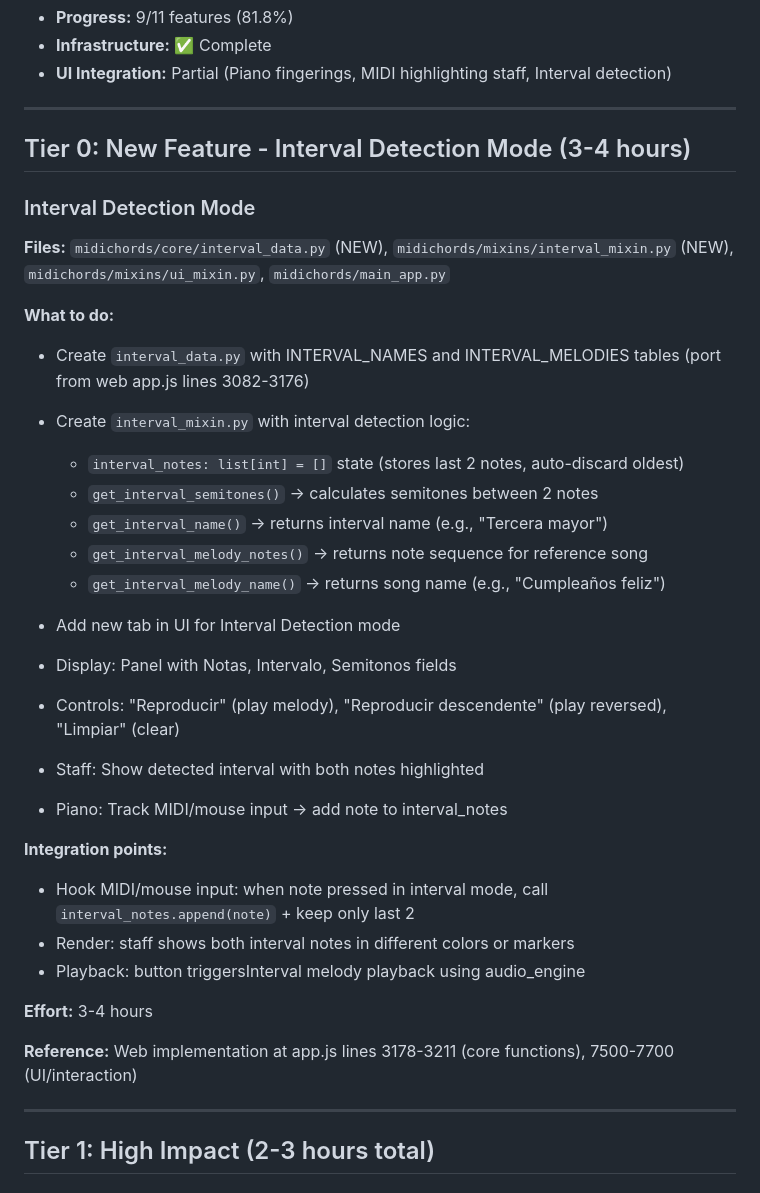
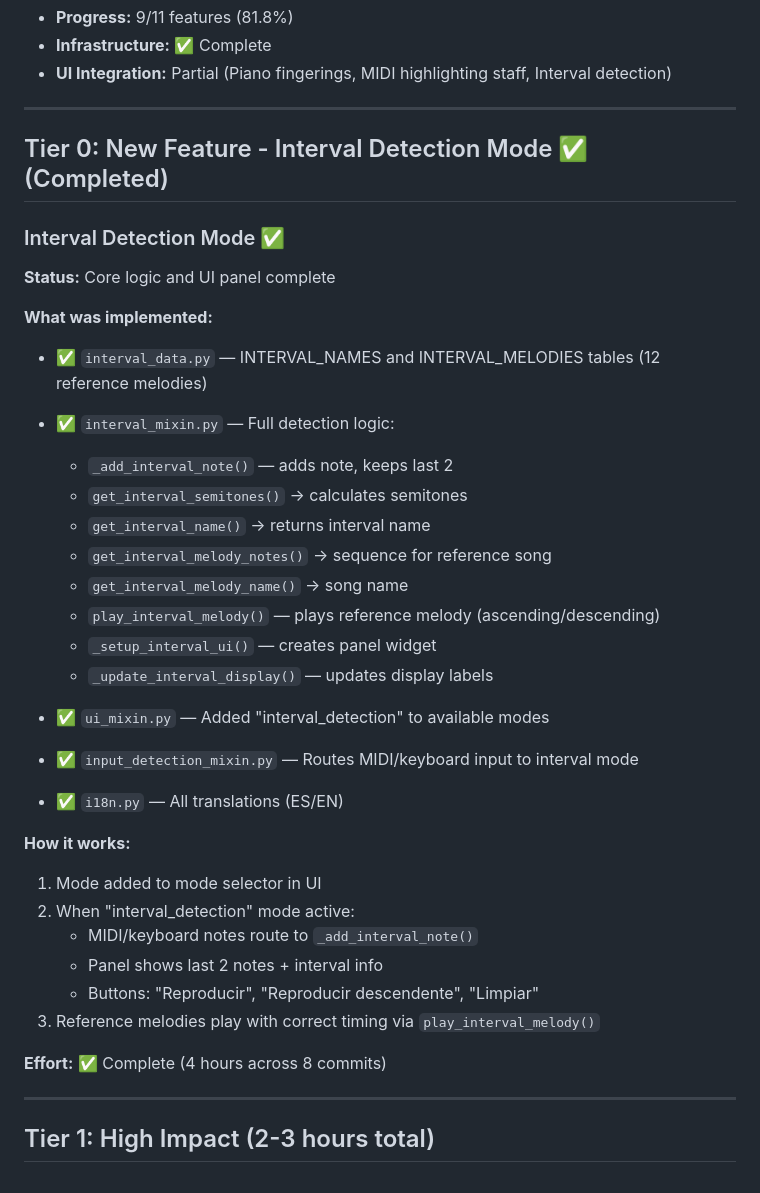
Before and after one commit to aortegaCampanillas/MIDIChords, a Markdown page: TODO_DESKTOP.md, the part around the change. GitHub-like rendering.

```diff
--- a/TODO_DESKTOP.md
+++ b/TODO_DESKTOP.md
@@ -7,34 +7,36 @@
 
 ---
 
-## Tier 0: New Feature - Interval Detection Mode (3-4 hours)
+## Tier 0: New Feature - Interval Detection Mode ✅ (Completed)
 
-### Interval Detection Mode
-**Files:** `midichords/core/interval_data.py` (NEW), `midichords/mixins/interval_mixin.py` (NEW), `midichords/mixins/ui_mixin.py`, `midichords/main_app.py`
+### Interval Detection Mode ✅
+**Status:** Core logic and UI panel complete
 
-**What to do:**
-- Create `interval_data.py` with INTERVAL_NAMES and INTERVAL_MELODIES tables (port from web app.js lines 3082-3176)
-- Create `interval_mixin.py` with interval detection logic:
-  - `interval_notes: list[int] = []` state (stores last 2 notes, auto-discard oldest)
-  - `get_interval_semitones()` → calculates semitones between 2 notes
-  - `get_interval_name()` → returns interval name (e.g., "Tercera mayor")
-  - `get_interval_melody_notes()` → returns note sequence for reference song
-  - `get_interval_melody_name()` → returns song name (e.g., "Cumpleaños feliz")
+**What was implemented:**
+- ✅ `interval_data.py` — INTERVAL_NAMES and INTERVAL_MELODIES tables (12 reference melodies)
+- ✅ `interval_mixin.py` — Full detection logic:
+  - `_add_interval_note()` — adds note, keeps last 2
+  - `get_interval_semitones()` → calculates semitones
+  - `get_interval_name()` → returns interval name
+  - `get_interval_melody_notes()` → sequence for reference song
+  - `get_interval_melody_name()` → song name
+  - `play_interval_melody()` — plays reference melody (ascending/descending)
+  - `_setup_interval_ui()` — creates panel widget
+  - `_update_interval_display()` — updates display labels
 
-- Add new tab in UI for Interval Detection mode
-- Display: Panel with Notas, Intervalo, Semitonos fields
-- Controls: "Reproducir" (play melody), "Reproducir descendente" (play reversed), "Limpiar" (clear)
-- Staff: Show detected interval with both notes highlighted
-- Piano: Track MIDI/mouse input → add note to interval_notes
+- ✅ `ui_mixin.py` — Added "interval_detection" to available modes
+- ✅ `input_detection_mixin.py` — Routes MIDI/keyboard input to interval mode
+- ✅ `i18n.py` — All translations (ES/EN)
 
-**Integration points:**
-- Hook MIDI/mouse input: when note pressed in interval mode, call `interval_notes.append(note)` + keep only last 2
-- Render: staff shows both interval notes in different colors or markers
-- Playback: button triggersInterval melody playback using audio_engine
+**How it works:**
+1. Mode added to mode selector in UI
+2. When "interval_detection" mode active:
+   - MIDI/keyboard notes route to `_add_interval_note()`
+   - Panel shows last 2 notes + interval info
+   - Buttons: "Reproducir", "Reproducir descendente", "Limpiar"
+3. Reference melodies play with correct timing via `play_interval_melody()`
 
-**Effort:** 3-4 hours
-
-**Reference:** Web implementation at app.js lines 3178-3211 (core functions), 7500-7700 (UI/interaction)
+**Effort:** ✅ Complete (4 hours across 8 commits)
 
 ---
 
```
Also changed, not shown: TODO_MOBILE.md (+27 -31 lines).
